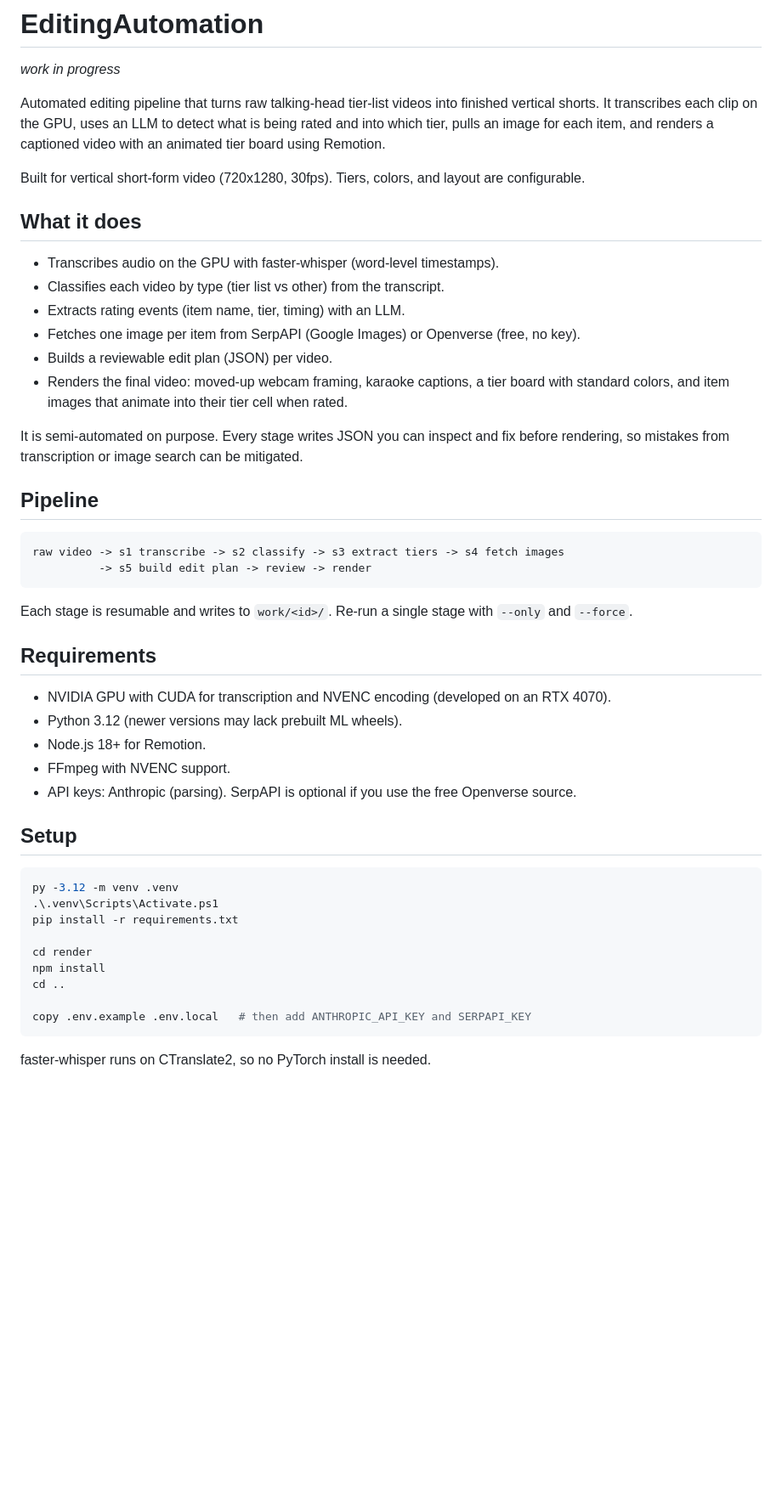
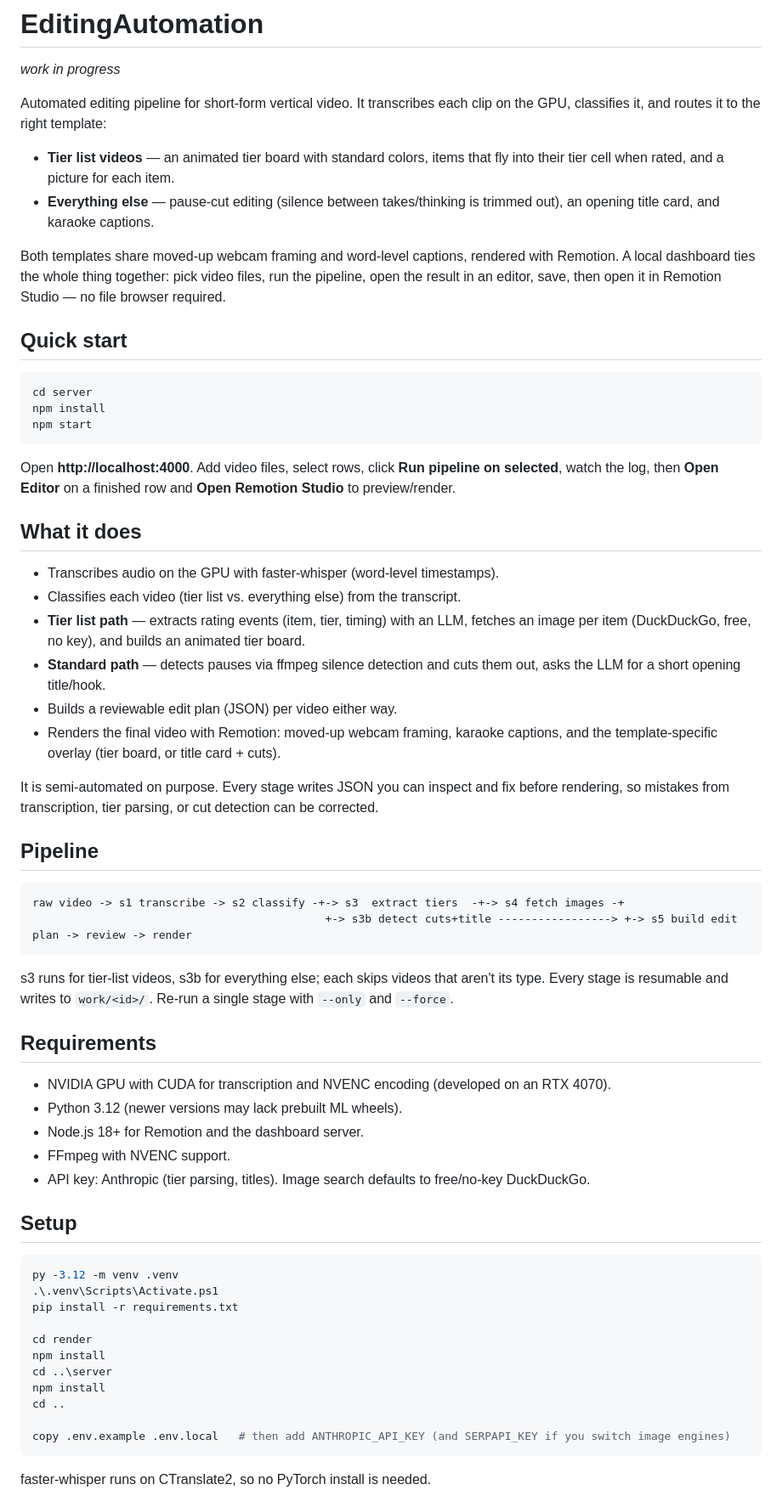
Before and after one commit to PrestonScott05/auto-shortform-editor, a Markdown page: README.md, the part around one of its changes. Shown at 85% size. Rendered like a GitHub page; blank space fills up the shorter version.

Commit message:
docs: document the dashboard, standard template, and updated workflow

````diff
--- a/README.md
+++ b/README.md
@@ -1,44 +1,64 @@
 # EditingAutomation
 *work in progress*
 
-Automated editing pipeline that turns raw talking-head tier-list videos into finished
-vertical shorts. It transcribes each clip on the GPU, uses an LLM to detect what is being
-rated and into which tier, pulls an image for each item, and renders a captioned video with
-an animated tier board using Remotion.
+Automated editing pipeline for short-form vertical video. It transcribes each clip on the
+GPU, classifies it, and routes it to the right template:
 
-Built for vertical short-form video (720x1280, 30fps). Tiers, colors, and layout are
-configurable.
+- **Tier list videos** — an animated tier board with standard colors, items that fly into
+  their tier cell when rated, and a picture for each item.
+- **Everything else** — pause-cut editing (silence between takes/thinking is trimmed out),
+  an opening title card, and karaoke captions.
+
+Both templates share moved-up webcam framing and word-level captions, rendered with
+Remotion. A local dashboard ties the whole thing together: pick video files, run the
+pipeline, open the result in an editor, save, then open it in Remotion Studio — no file
+browser required.
+
+## Quick start
+
+```powershell
+cd server
+npm install
+npm start
+```
+Open **http://localhost:4000**. Add video files, select rows, click **Run pipeline on
+selected**, watch the log, then **Open Editor** on a finished row and **Open Remotion
+Studio** to preview/render.
 
 ## What it does
 
 - Transcribes audio on the GPU with faster-whisper (word-level timestamps).
-- Classifies each video by type (tier list vs other) from the transcript.
-- Extracts rating events (item name, tier, timing) with an LLM.
-- Fetches one image per item from SerpAPI (Google Images) or Openverse (free, no key).
-- Builds a reviewable edit plan (JSON) per video.
-- Renders the final video: moved-up webcam framing, karaoke captions, a tier board with
-  standard colors, and item images that animate into their tier cell when rated.
+- Classifies each video (tier list vs. everything else) from the transcript.
+- **Tier list path** — extracts rating events (item, tier, timing) with an LLM, fetches an
+  image per item (DuckDuckGo, free, no key), and builds an animated tier board.
+- **Standard path** — detects pauses via ffmpeg silence detection and cuts them out, asks
+  the LLM for a short opening title/hook.
+- Builds a reviewable edit plan (JSON) per video either way.
+- Renders the final video with Remotion: moved-up webcam framing, karaoke captions, and
+  the template-specific overlay (tier board, or title card + cuts).
 
 It is semi-automated on purpose. Every stage writes JSON you can inspect and fix before
-rendering, so mistakes from transcription or image search can be mitigated.
+rendering, so mistakes from transcription, tier parsing, or cut detection can be corrected.
 
 ## Pipeline
 
 ```
-raw video -> s1 transcribe -> s2 classify -> s3 extract tiers -> s4 fetch images
-          -> s5 build edit plan -> review -> render
+raw video -> s1 transcribe -> s2 classify -+-> s3  extract tiers  -+-> s4 fetch images -+
+                                            +-> s3b detect cuts+title -----------------> +-> s5 build edit plan -> review -> render
 ```
 
-Each stage is resumable and writes to `work/<id>/`. Re-run a single stage with `--only` and
-`--force`.
+s3 runs for tier-list videos, s3b for everything else; each skips videos that aren't its
+type. Every stage is resumable and writes to `work/<id>/`. Re-run a single stage with
+`--only` and `--force`.
 
 ## Requirements
 
 - NVIDIA GPU with CUDA for transcription and NVENC encoding (developed on an RTX 4070).
 - Python 3.12 (newer versions may lack prebuilt ML wheels).
-- Node.js 18+ for Remotion.
+- Node.js 18+ for Remotion and the dashboard server.
 - FFmpeg with NVENC support.
-- API keys: Anthropic (parsing). SerpAPI is optional if you use the free Openverse source.
+- API key: Anthropic (tier parsing, titles). Image search defaults to free/no-key
+  DuckDuckGo.
 
 ## Setup
 
@@ -49,9 +69,11 @@ pip install -r requirements.txt
 
 cd render
 npm install
+cd ..\server
+npm install
 cd ..
 
-copy .env.example .env.local   # then add ANTHROPIC_API_KEY and SERPAPI_KEY
+copy .env.example .env.local   # then add ANTHROPIC_API_KEY (and SERPAPI_KEY if you switch image engines)
 ```
 
 faster-whisper runs on CTranslate2, so no PyTorch install is needed.
````
Also changed, not shown: other parts of README.md (+37 -20 lines).
